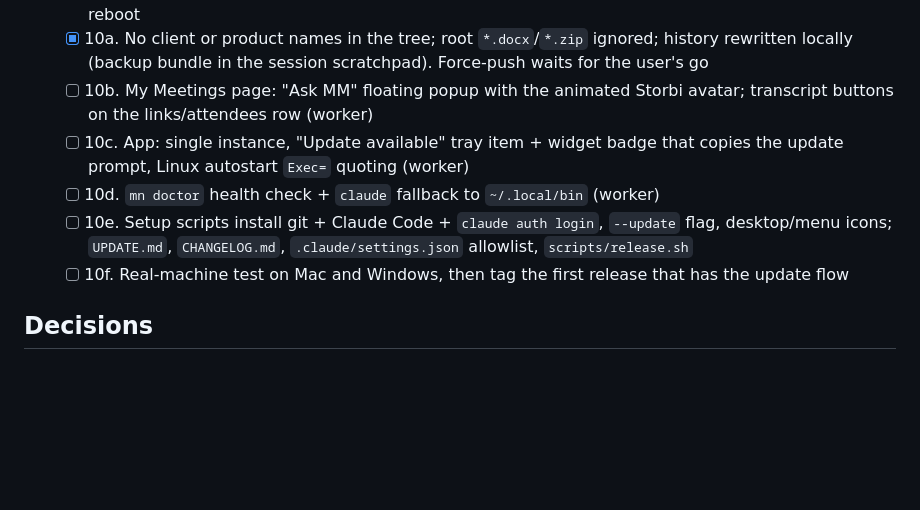
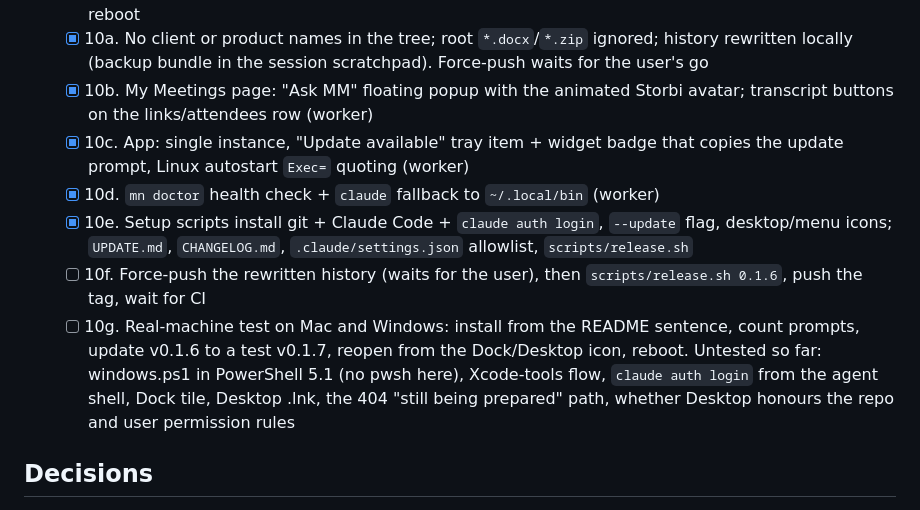
Before and after one commit to MustafaAFarag/Meeting-Minutes, a Markdown page: TASKS.md, the part around the change. GitHub-like rendering; blank space fills up the shorter version.

Commit message:
docs(tasks): item 10 slices merged; next: push, release, real-machine test
Co-Authored-By: Claude Opus 5.5 <noreply@anthropic.com>

```diff
--- a/TASKS.md
+++ b/TASKS.md
@@ -52,11 +52,12 @@ The pilot PM (Mac) uses it on 5 real meetings in 1 week. Each card is correct (r
 - [ ] 10. PMs install, update and reopen on their own (plan: `~/.claude-company/plans/you-have-to-realize-gleaming-cat.md`)
   - Done when, on a clean Mac and Windows, with no terminal typing: install with only Authorize/Allow clicks; update tag N to N+1 from the copied prompt; quit, reopen from the icon, autostart after a reboot
   - [x] 10a. No client or product names in the tree; root `*.docx`/`*.zip` ignored; history rewritten locally (backup bundle in the session scratchpad). Force-push waits for the user's go
-  - [ ] 10b. My Meetings page: "Ask MM" floating popup with the animated Storbi avatar; transcript buttons on the links/attendees row (worker)
-  - [ ] 10c. App: single instance, "Update available" tray item + widget badge that copies the update prompt, Linux autostart `Exec=` quoting (worker)
-  - [ ] 10d. `mn doctor` health check + `claude` fallback to `~/.local/bin` (worker)
-  - [ ] 10e. Setup scripts install git + Claude Code + `claude auth login`, `--update` flag, desktop/menu icons; `UPDATE.md`, `CHANGELOG.md`, `.claude/settings.json` allowlist, `scripts/release.sh`
-  - [ ] 10f. Real-machine test on Mac and Windows, then tag the first release that has the update flow
+  - [x] 10b. My Meetings page: "Ask MM" floating popup with the animated Storbi avatar; transcript buttons on the links/attendees row (worker)
+  - [x] 10c. App: single instance, "Update available" tray item + widget badge that copies the update prompt, Linux autostart `Exec=` quoting (worker)
+  - [x] 10d. `mn doctor` health check + `claude` fallback to `~/.local/bin` (worker)
+  - [x] 10e. Setup scripts install git + Claude Code + `claude auth login`, `--update` flag, desktop/menu icons; `UPDATE.md`, `CHANGELOG.md`, `.claude/settings.json` allowlist, `scripts/release.sh`
+  - [ ] 10f. Force-push the rewritten history (waits for the user), then `scripts/release.sh 0.1.6`, push the tag, wait for CI
+  - [ ] 10g. Real-machine test on Mac and Windows: install from the README sentence, count prompts, update v0.1.6 to a test v0.1.7, reopen from the Dock/Desktop icon, reboot. Untested so far: windows.ps1 in PowerShell 5.1 (no pwsh here), Xcode-tools flow, `claude auth login` from the agent shell, Dock tile, Desktop .lnk, the 404 "still being prepared" path, whether Desktop honours the repo and user permission rules
 
 ## Decisions
 - Capture interface: each capture source is a process that writes raw s16le 16 kHz mono PCM to stdout. On Linux this is `pw-record`; on Mac it will be a Swift sidecar. The Rust core reads the stream, measures levels, writes WAV, and auto-stops after silence.
```
